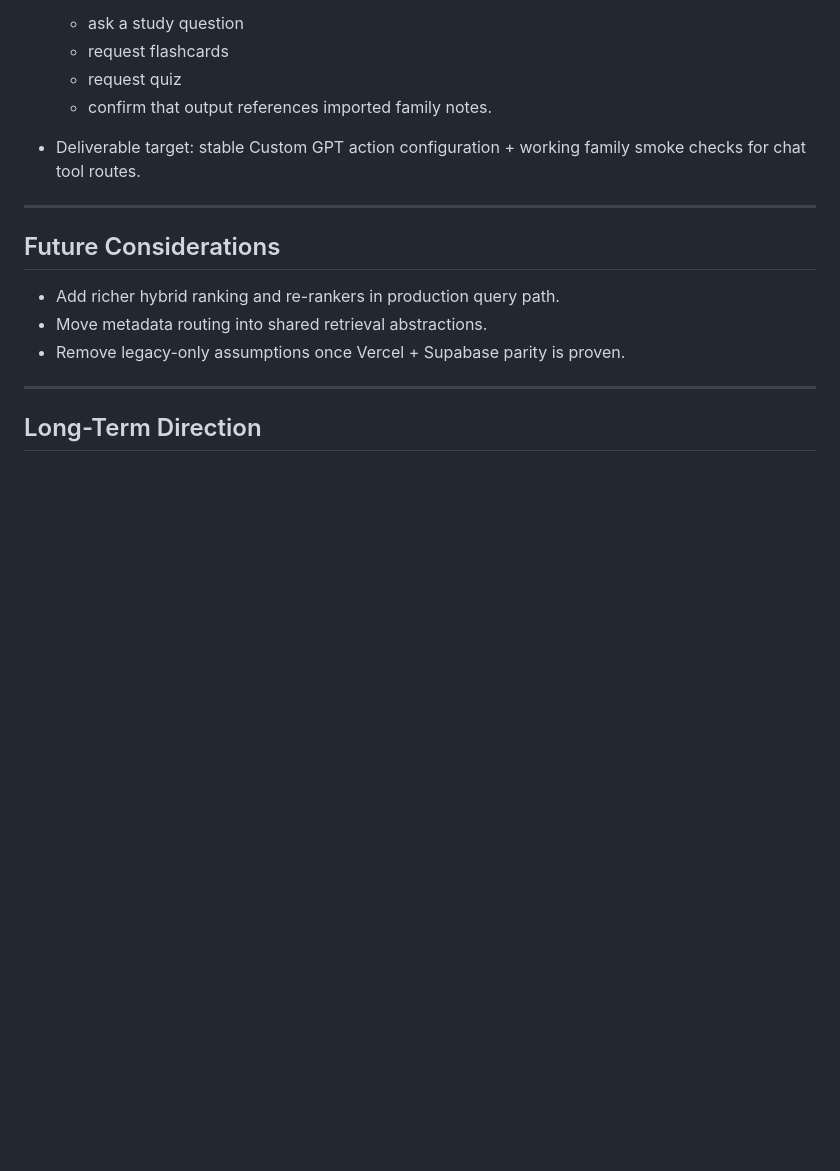
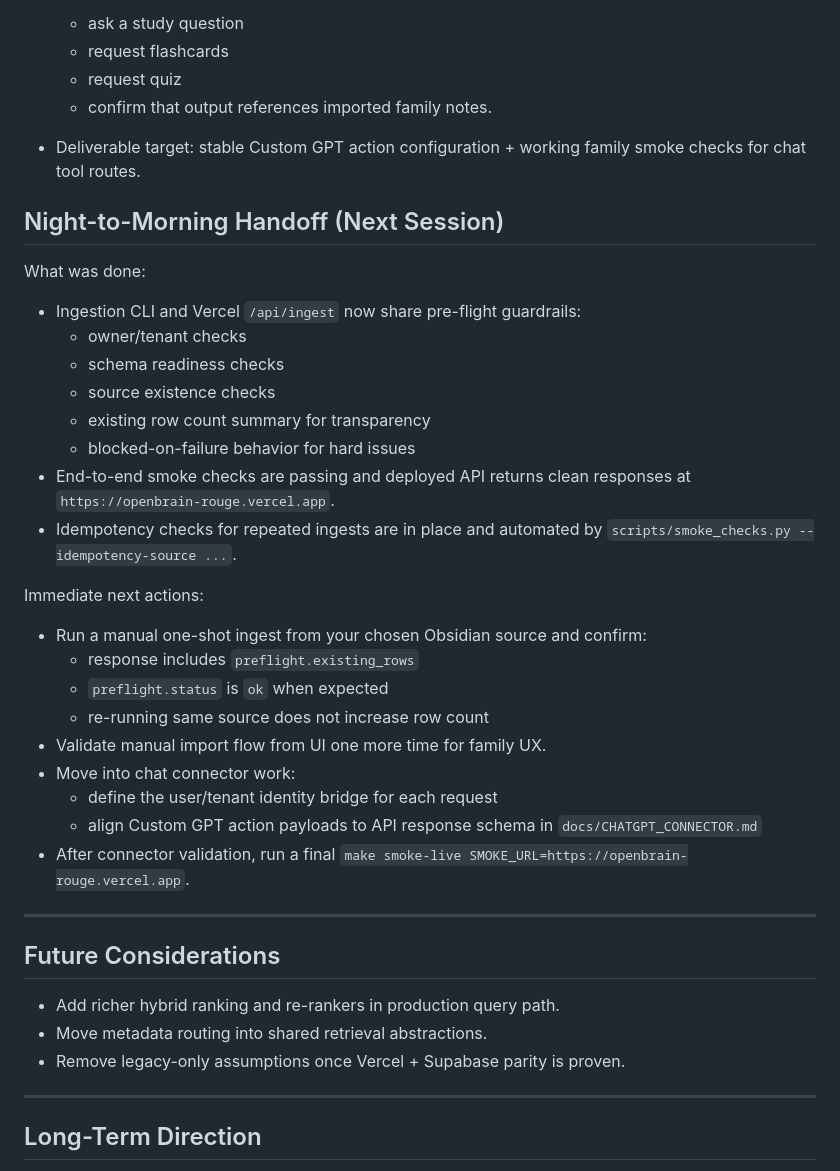
Before and after one commit to MikeMcMahon-dev/openbrain, a Markdown page: docs/OPENBRAIN_NEXT_STEPS.md, the part around the change. GitHub-like rendering; blank space fills up the shorter version.

Commit message:
Add tonight handoff checklist to next steps

```diff
--- a/docs/OPENBRAIN_NEXT_STEPS.md
+++ b/docs/OPENBRAIN_NEXT_STEPS.md
@@ -138,6 +138,33 @@ Before defaulting reads to Supabase:
 - Deliverable target: stable Custom GPT action configuration + working family
   smoke checks for chat tool routes.
 
+## Night-to-Morning Handoff (Next Session)
+
+What was done:
+
+- Ingestion CLI and Vercel `/api/ingest` now share pre-flight guardrails:
+  - owner/tenant checks
+  - schema readiness checks
+  - source existence checks
+  - existing row count summary for transparency
+  - blocked-on-failure behavior for hard issues
+- End-to-end smoke checks are passing and deployed API returns clean responses at
+  `https://openbrain-rouge.vercel.app`.
+- Idempotency checks for repeated ingests are in place and automated by
+  `scripts/smoke_checks.py --idempotency-source ...`.
+
+Immediate next actions:
+
+- Run a manual one-shot ingest from your chosen Obsidian source and confirm:
+  - response includes `preflight.existing_rows`
+  - `preflight.status` is `ok` when expected
+  - re-running same source does not increase row count
+- Validate manual import flow from UI one more time for family UX.
+- Move into chat connector work:
+  - define the user/tenant identity bridge for each request
+  - align Custom GPT action payloads to API response schema in `docs/CHATGPT_CONNECTOR.md`
+- After connector validation, run a final `make smoke-live SMOKE_URL=https://openbrain-rouge.vercel.app`.
+
 ---
 
 ## Future Considerations
```
